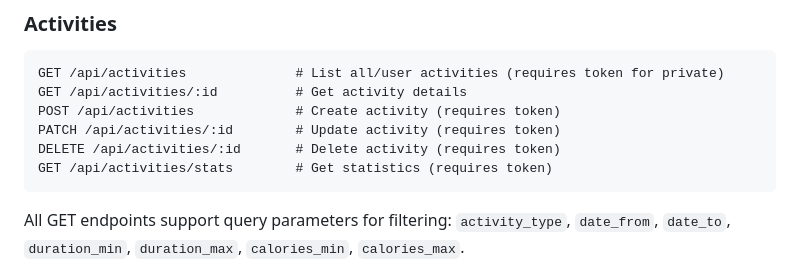
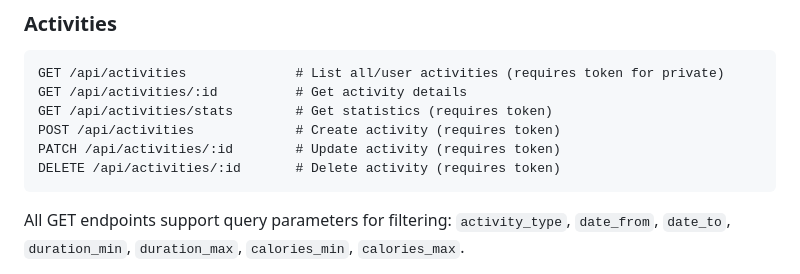
Before and after one commit to fengjnw/10_health_33915059, a Markdown page: README.md, the part around the change. Drawn GitHub-style.

````diff
--- a/README.md
+++ b/README.md
@@ -112,10 +112,10 @@ Response: { token: "jwt_token", expiresIn: 86400 }
 ```
 GET /api/activities              # List all/user activities (requires token for private)
 GET /api/activities/:id          # Get activity details
+GET /api/activities/stats        # Get statistics (requires token)
 POST /api/activities             # Create activity (requires token)
 PATCH /api/activities/:id        # Update activity (requires token)
 DELETE /api/activities/:id       # Delete activity (requires token)
-GET /api/activities/stats        # Get statistics (requires token)
 ```
 
 All GET endpoints support query parameters for filtering: `activity_type`, `date_from`, `date_to`, `duration_min`, `duration_max`, `calories_min`, `calories_max`.
````
